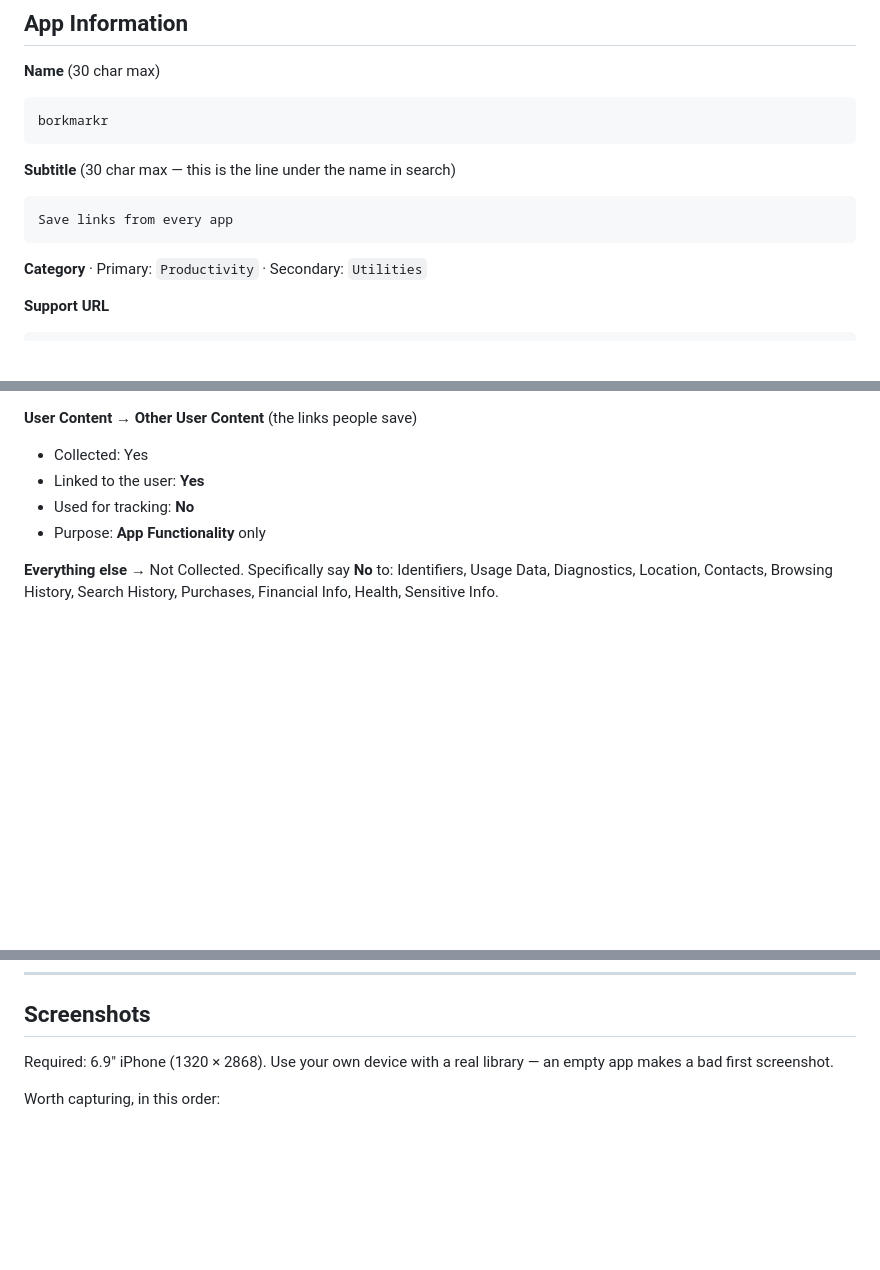
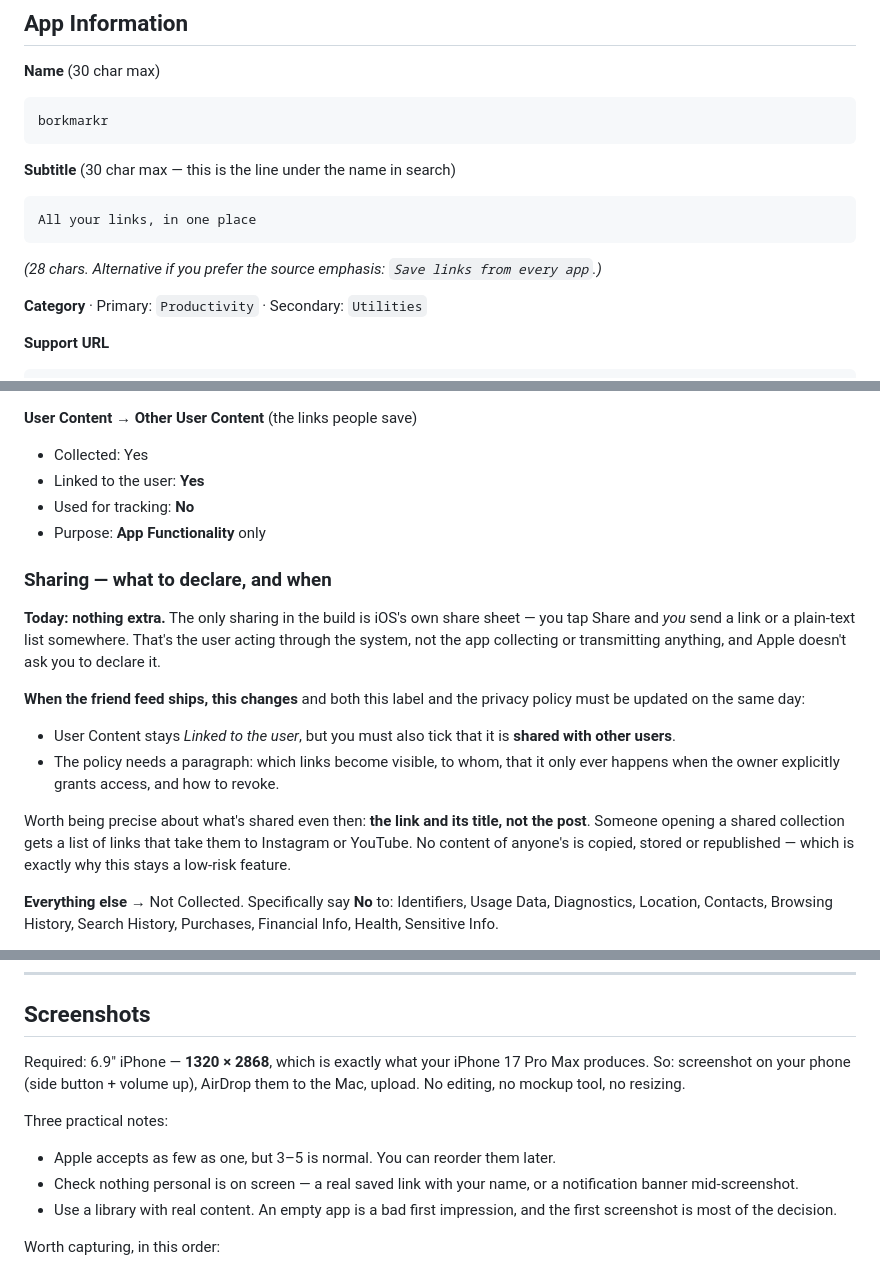
Before and after one commit to jpwilson/borkmarkr, a Markdown page: APPSTORE.md, 3 parts joined by grey strips. GitHub-like rendering; blank space fills up the shorter version.

Commit message:
Sharpen positioning line, document sharing disclosure, screenshot guidance

````diff
--- a/APPSTORE.md
+++ b/APPSTORE.md
@@ -15,8 +15,9 @@ borkmarkr
 
 **Subtitle** (30 char max — this is the line under the name in search)
 ```
-Save links from every app
+All your links, in one place
 ```
+*(28 chars. Alternative if you prefer the source emphasis: `Save links from every app`.)*
 
 **Category** · Primary: `Productivity` · Secondary: `Utilities`
 
@@ -146,6 +149,25 @@ This is a preconfigured review-only account.
 - Used for tracking: **No**
 - Purpose: **App Functionality** only
 
+### Sharing — what to declare, and when
+
+**Today: nothing extra.** The only sharing in the build is iOS's own share
+sheet — you tap Share and *you* send a link or a plain-text list somewhere.
+That's the user acting through the system, not the app collecting or
+transmitting anything, and Apple doesn't ask you to declare it.
+
+**When the friend feed ships, this changes** and both this label and the
+privacy policy must be updated on the same day:
+- User Content stays *Linked to the user*, but you must also tick that it is
+  **shared with other users**.
+- The policy needs a paragraph: which links become visible, to whom, that it
+  only ever happens when the owner explicitly grants access, and how to revoke.
+
+Worth being precise about what's shared even then: **the link and its title,
+not the post**. Someone opening a shared collection gets a list of links that
+take them to Instagram or YouTube. No content of anyone's is copied, stored or
+republished — which is exactly why this stays a low-risk feature.
+
 **Everything else** → Not Collected. Specifically say **No** to:
 Identifiers, Usage Data, Diagnostics, Location, Contacts, Browsing History,
 Search History, Purchases, Financial Info, Health, Sensitive Info.
@@ -186,8 +208,16 @@ notes — "no account required" already covers the requirement on its own.
 
 ## Screenshots
 
-Required: 6.9" iPhone (1320 × 2868). Use your own device with a real library —
-an empty app makes a bad first screenshot.
+Required: 6.9" iPhone — **1320 × 2868**, which is exactly what your iPhone 17
+Pro Max produces. So: screenshot on your phone (side button + volume up),
+AirDrop them to the Mac, upload. No editing, no mockup tool, no resizing.
+
+Three practical notes:
+- Apple accepts as few as one, but 3–5 is normal. You can reorder them later.
+- Check nothing personal is on screen — a real saved link with your name, or a
+  notification banner mid-screenshot.
+- Use a library with real content. An empty app is a bad first impression, and
+  the first screenshot is most of the decision.
 
 Worth capturing, in this order:
 1. **Library** with a full masonry feed — the visual signature
````
Also changed, not shown: other parts of APPSTORE.md (+2 -0 lines).
